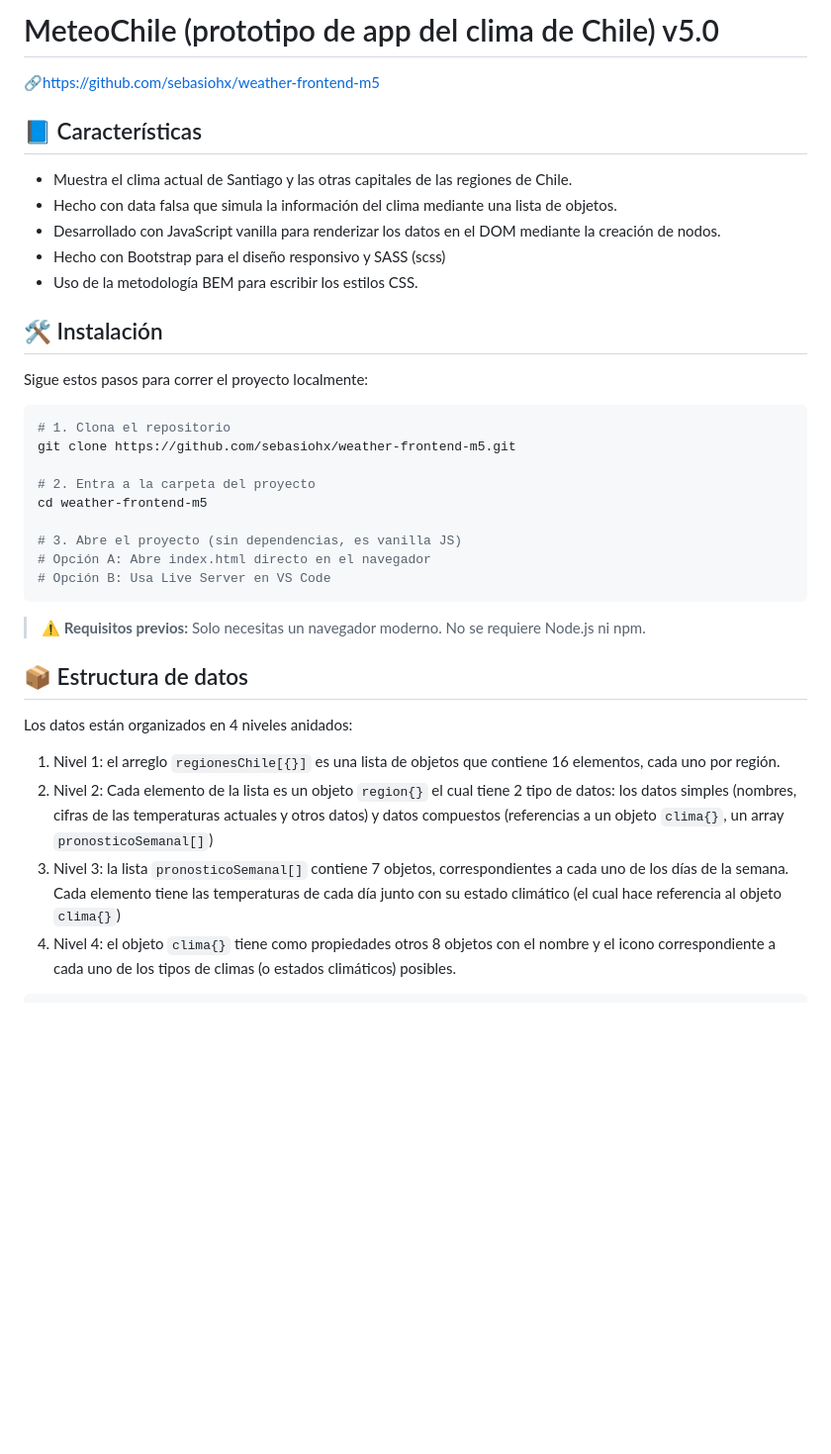
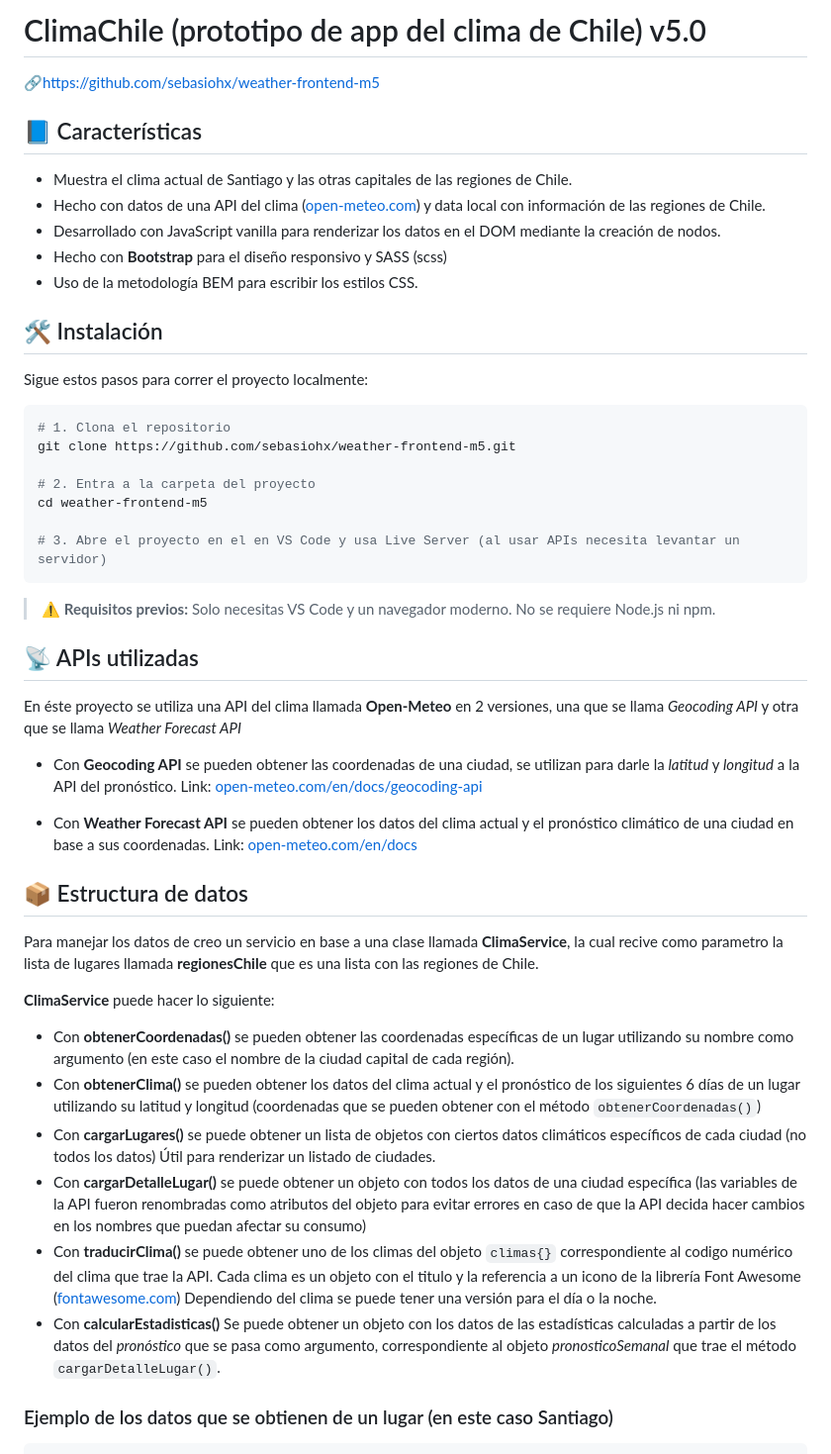
Before and after one commit to sebasiohx/weather-frontend-m5, a Markdown page: README.md, the part around one of its changes. Shown at 99% size. Drawn GitHub-style; blank space fills up the shorter version.

````diff
--- a/README.md
+++ b/README.md
@@ -1,13 +1,13 @@
-# MeteoChile (prototipo de app del clima de Chile) v5.0
+# ClimaChile (prototipo de app del clima de Chile) v5.0
 
 🔗[https://github.com/sebasiohx/weather-frontend-m5](https://github.com/sebasiohx/weather-frontend-m5)
 
 ## 📘 Características
 
 - Muestra el clima actual de Santiago y las otras capitales de las regiones de Chile.
-- Hecho con data falsa que simula la información del clima mediante una lista de objetos.
+- Hecho con datos de una API del clima ([open-meteo.com](https://open-meteo.com/)) y data local con información de las regiones de Chile.
 - Desarrollado con JavaScript vanilla para renderizar los datos en el DOM mediante la creación de nodos.
-- Hecho con Bootstrap para el diseño responsivo y SASS (scss)
+- Hecho con **Bootstrap** para el diseño responsivo y SASS (scss)
 - Uso de la metodología BEM para escribir los estilos CSS.
 
 ## 🛠 Instalación
@@ -21,20 +21,34 @@ git clone https://github.com/sebasiohx/weather-frontend-m5.git
 # 2. Entra a la carpeta del proyecto
 cd weather-frontend-m5
 
-# 3. Abre el proyecto (sin dependencias, es vanilla JS)
-# Opción A: Abre index.html directo en el navegador
-# Opción B: Usa Live Server en VS Code
+# 3. Abre el proyecto en el en VS Code y usa Live Server (al usar APIs necesita levantar un servidor)
 ```
 
-> ⚠️ **Requisitos previos:** Solo necesitas un navegador moderno. No se requiere Node.js ni npm.
+> ⚠️ **Requisitos previos:** Solo necesitas VS Code y un navegador moderno. No se requiere Node.js ni npm.
+
+## 📡 APIs utilizadas
+
+En éste proyecto se utiliza una API del clima llamada **Open-Meteo** en 2 versiones, una que se llama _Geocoding API_ y otra que se llama _Weather Forecast API_
+
+- Con **Geocoding API** se pueden obtener las coordenadas de una ciudad, se utilizan para darle la _latitud_ y _longitud_ a la API del pronóstico.
+  Link: [open-meteo.com/en/docs/geocoding-api](https://open-meteo.com/en/docs/geocoding-api)
+
+- Con **Weather Forecast API** se pueden obtener los datos del clima actual y el pronóstico climático de una ciudad en base a sus coordenadas.
+  Link: [open-meteo.com/en/docs](https://open-meteo.com/en/docs)
 
 ## 📦 Estructura de datos
 
-Los datos están organizados en 4 niveles anidados:
+Para manejar los datos de creo un servicio en base a una clase llamada **ClimaService**, la cual recive como parametro la lista de lugares llamada **regionesChile** que es una lista con las regiones de Chile.
 
-1. Nivel 1: el arreglo `regionesChile[{}]` es una lista de objetos que contiene 16 elementos, cada uno por región.
-2. Nivel 2: Cada elemento de la lista es un objeto `region{}` el cual tiene 2 tipo de datos: los datos simples (nombres, cifras de las temperaturas actuales y otros datos) y datos compuestos (referencias a un objeto `clima{}`, un array `pronosticoSemanal[]`)
-3. Nivel 3: la lista `pronosticoSemanal[]` contiene 7 objetos, correspondientes a cada uno de los días de la semana. Cada elemento tiene las temperaturas de cada día junto con su estado climático (el cual hace referencia al objeto `clima{}`)
-4. Nivel 4: el objeto `clima{}` tiene como propiedades otros 8 objetos con el nombre y el icono correspondiente a cada uno de los tipos de climas (o estados climáticos) posibles.
+**ClimaService** puede hacer lo siguiente:
+
+- Con **obtenerCoordenadas()** se pueden obtener las coordenadas específicas de un lugar utilizando su nombre como argumento (en este caso el nombre de la ciudad capital de cada región).
+- Con **obtenerClima()** se pueden obtener los datos del clima actual y el pronóstico de los siguientes 6 días de un lugar utilizando su latitud y longitud (coordenadas que se pueden obtener con el método `obtenerCoordenadas()`)
+- Con **cargarLugares()** se puede obtener un lista de objetos con ciertos datos climáticos específicos de cada ciudad (no todos los datos) Útil para renderizar un listado de ciudades.
+- Con **cargarDetalleLugar()** se puede obtener un objeto con todos los datos de una ciudad específica (las variables de la API fueron renombradas como atributos del objeto para evitar errores en caso de que la API decida hacer cambios en los nombres que puedan afectar su consumo)
+- Con **traducirClima()** se puede obtener uno de los climas del objeto `climas{}` correspondiente al codigo numérico del clima que trae la API. Cada clima es un objeto con el titulo y la referencia a un icono de la librería Font Awesome ([fontawesome.com](https://fontawesome.com/)) Dependiendo del clima se puede tener una versión para el día o la noche.
+- Con **calcularEstadisticas()** Se puede obtener un objeto con los datos de las estadísticas calculadas a partir de los datos del _pronóstico_ que se pasa como argumento, correspondiente al objeto _pronosticoSemanal_ que trae el método `cargarDetalleLugar()`.
+
+### Ejemplo de los datos que se obtienen de un lugar (en este caso Santiago)
 
 ```js
````
Also changed, not shown: other parts of README.md (+69 -35 lines).
